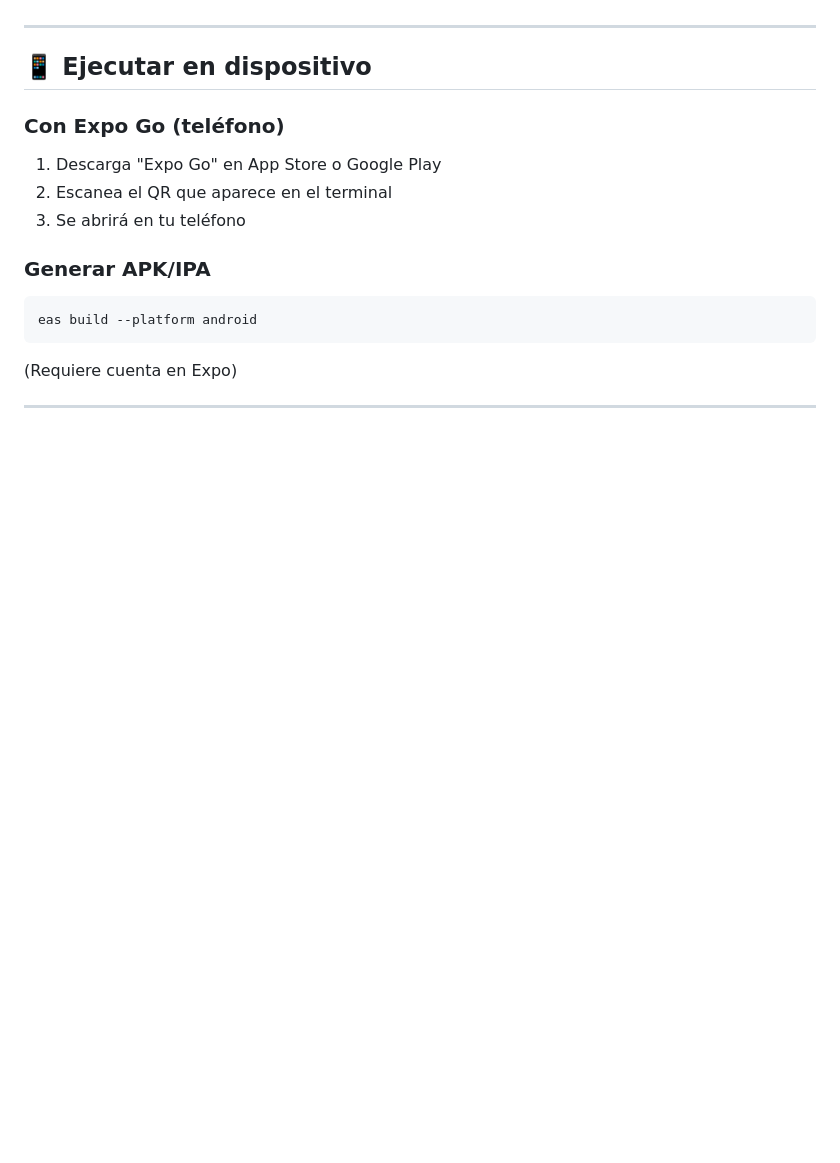
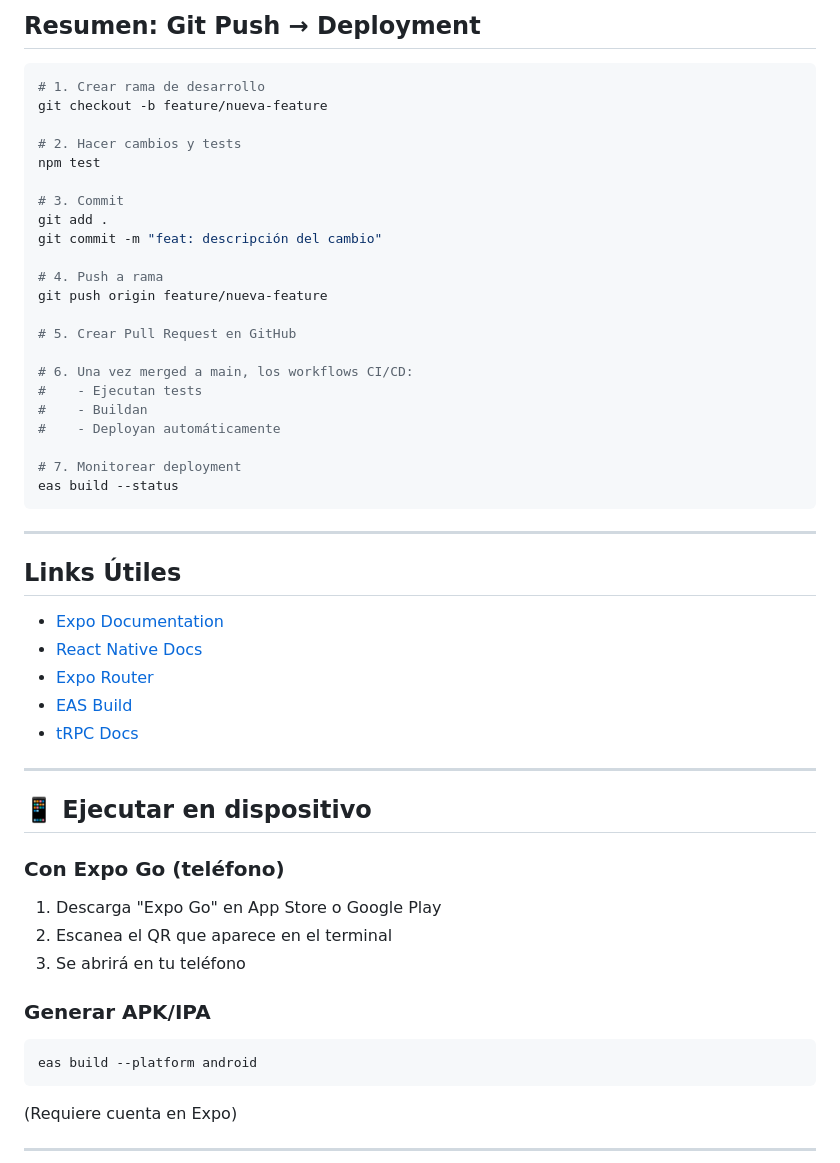
Before and after one commit to Smart-Inventory-App/App_Frontend, a Markdown page: README.md, the part around one of its changes. GitHub-like rendering; blank space fills up the shorter version.

````diff
--- a/README.md
+++ b/README.md
@@ -101,3 +191,39 @@ Si no funciona:
+## Resumen: Git Push → Deployment
+
+```bash
+# 1. Crear rama de desarrollo
+git checkout -b feature/nueva-feature
+
+# 2. Hacer cambios y tests
+npm test
+
+# 3. Commit
+git add .
+git commit -m "feat: descripción del cambio"
+
+# 4. Push a rama
+git push origin feature/nueva-feature
+
+# 5. Crear Pull Request en GitHub
+
+# 6. Una vez merged a main, los workflows CI/CD:
+#    - Ejecutan tests
+#    - Buildan
+#    - Deployan automáticamente
+
+# 7. Monitorear deployment
+eas build --status
+```
+
+---
+
+## Links Útiles
+
+- [Expo Documentation](https://docs.expo.dev/)
+- [React Native Docs](https://reactnative.dev/)
+- [Expo Router](https://docs.expo.dev/routing/introduction/)
+- [EAS Build](https://docs.expo.dev/build/introduction/)
+- [tRPC Docs](https://trpc.io/)
 
 ---
 
````
Also changed, not shown: other parts of README.md (+142 -52 lines), TRPC_GUIDE.md (deleted, +0 -95 lines).
